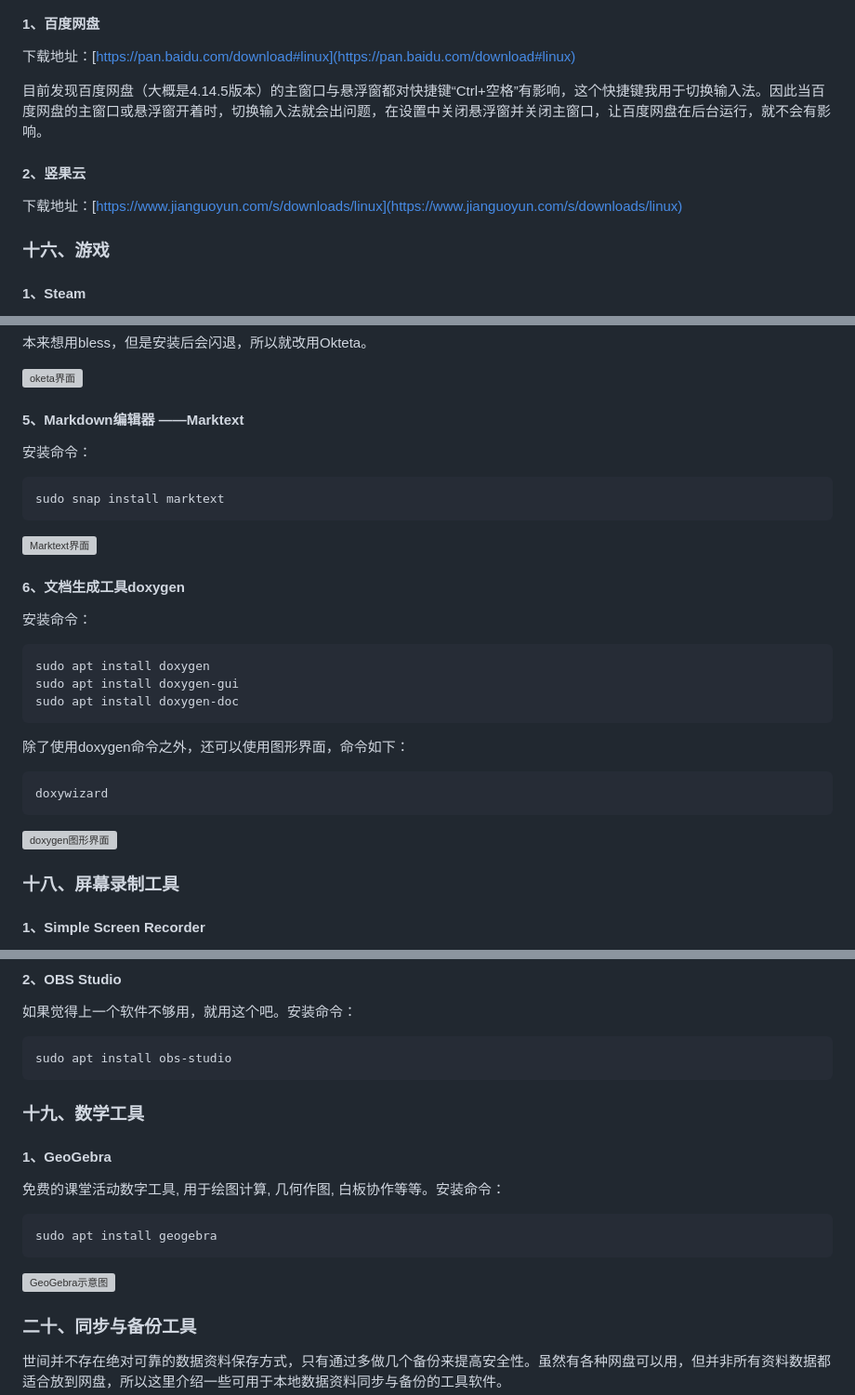
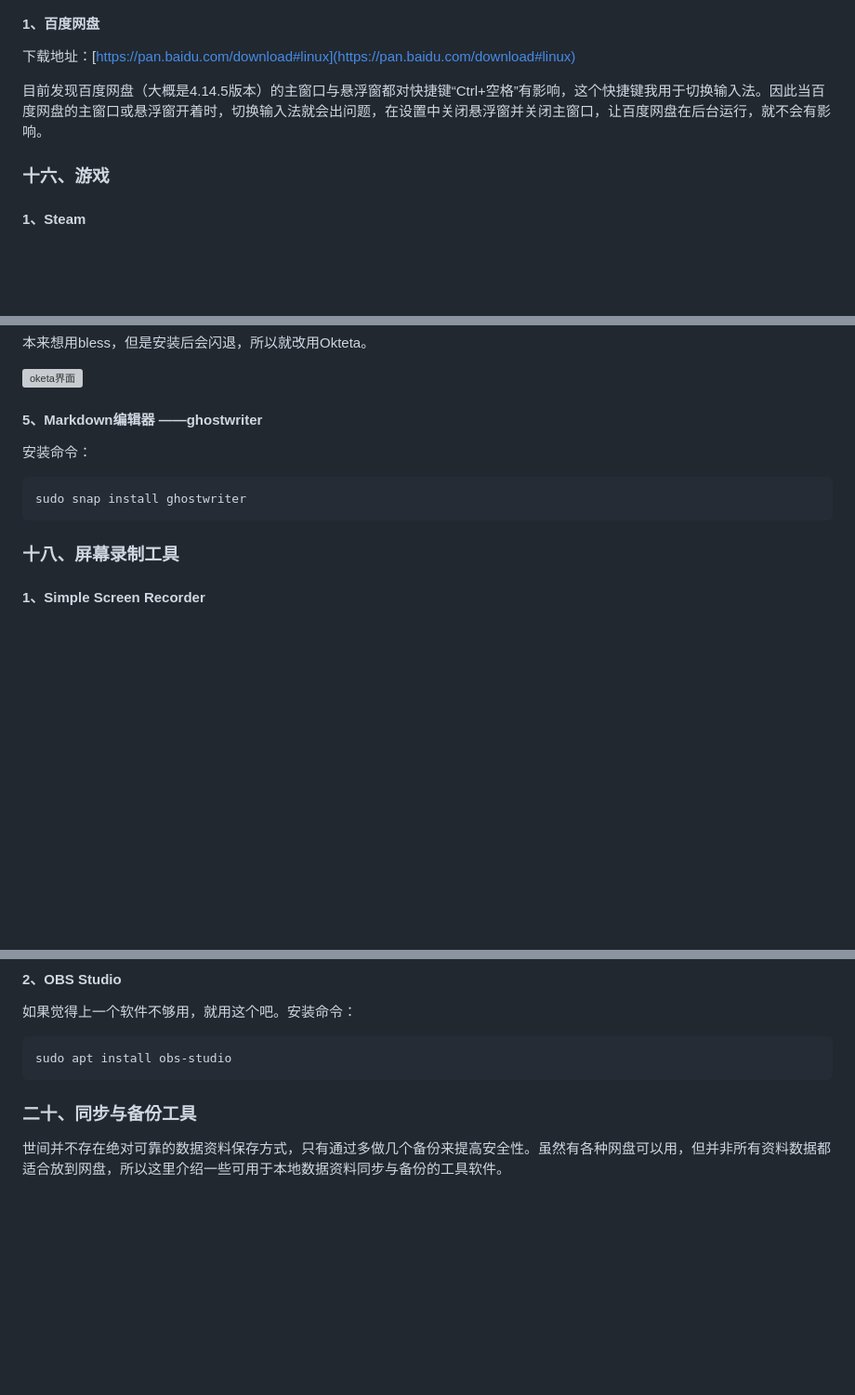
Before and after one commit to WillardLu/dandelion, a Markdown page: ubuntu/Ubuntu22.04操作系统下常用软件备忘/Ubuntu22.04操作系统下常用软件备忘.md, 3 parts joined by grey strips. Shown: that part at 93% size. GitHub-like rendering; blank space fills up the shorter version; grey boxes are pictures that could not be loaded.

````diff
--- a/ubuntu/Ubuntu22.04操作系统下常用软件备忘/Ubuntu22.04操作系统下常用软件备忘.md
+++ b/ubuntu/Ubuntu22.04操作系统下常用软件备忘/Ubuntu22.04操作系统下常用软件备忘.md
@@ -274,10 +274,6 @@ sudo snap install skype
 
 目前发现百度网盘（大概是4.14.5版本）的主窗口与悬浮窗都对快捷键“Ctrl+空格”有影响，这个快捷键我用于切换输入法。因此当百度网盘的主窗口或悬浮窗开着时，切换输入法就会出问题，在设置中关闭悬浮窗并关闭主窗口，让百度网盘在后台运行，就不会有影响。
 
-#### 2、竖果云
-
-下载地址：[https://www.jianguoyun.com/s/downloads/linux](https://www.jianguoyun.com/s/downloads/linux)
-
 ### 十六、游戏
 
 #### 1、Steam
@@ -326,33 +322,13 @@ sudo apt install okteta
 
 ![oketa界面](oketa.png)
 
-#### 5、Markdown编辑器 ——Marktext
+#### 5、Markdown编辑器 ——ghostwriter
 
 安装命令：
 
 ```shell
-sudo snap install marktext
+sudo snap install ghostwriter
 ```
-
-![Marktext界面](marktext.png)
-
-#### 6、文档生成工具doxygen
-
-安装命令：
-
-```shell
-sudo apt install doxygen
-sudo apt install doxygen-gui
-sudo apt install doxygen-doc
-```
-
-除了使用doxygen命令之外，还可以使用图形界面，命令如下：
-
-```shell
-doxywizard
-```
-
-![doxygen图形界面](https://img-blog.csdnimg.cn/21149a1643b04a26a06f891a3bad3e37.png#pic_center)
 
 ### 十八、屏幕录制工具
 
@@ -371,18 +347,6 @@ sudo apt install simplescreenrecorder
 ```shell
 sudo apt install obs-studio
 ```
-
-### 十九、数学工具
-
-#### 1、GeoGebra
-
-免费的课堂活动数字工具, 用于绘图计算, 几何作图, 白板协作等等。安装命令：
-
-```shell
-sudo apt install geogebra
-```
-
-![GeoGebra示意图](https://img-blog.csdnimg.cn/c5b1e3b7d98241cc9fa4ac9e5bc7d3b3.png#pic_center)
 
 ### 二十、同步与备份工具
 
````
